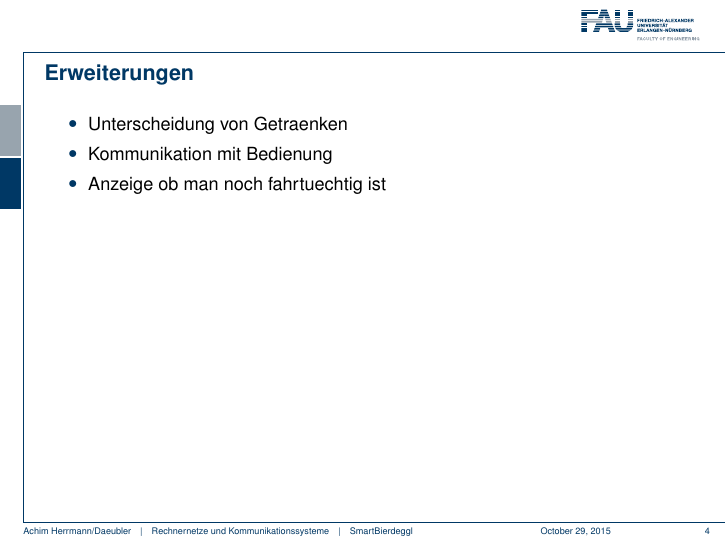
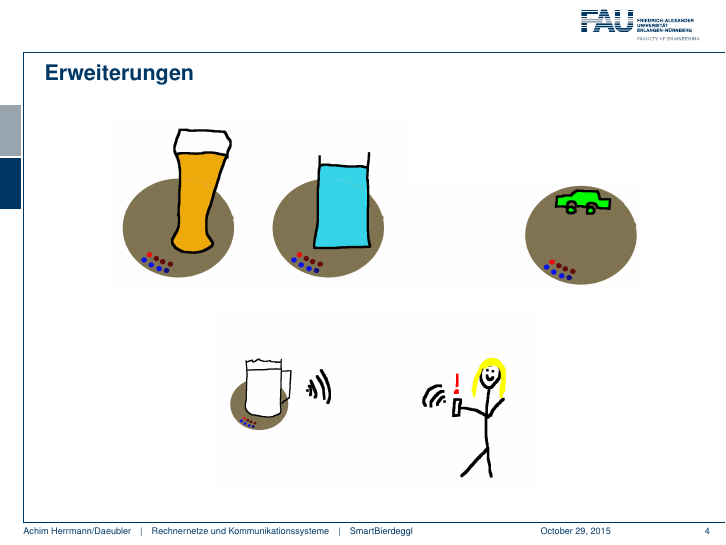
Before and after one commit to Aedge90/Bierdeckel, LaTeX slides (presentation/vortrag/vortrag.tex): page 5 of 7. Compiled offline with pdfLaTeX; the source files are stored in an older character set and shown here as Unicode.

Commit message:
Images 4 Extensions
+ centered images

```diff
--- a/presentation/vortrag/vortrag.tex
+++ b/presentation/vortrag/vortrag.tex
@@ -8,6 +8,8 @@
 \usepackage{graphicx}
 \usepackage{listings}
 \usepackage[backend=biber,sorting=ydnt,doi=true]{biblatex}
+\usepackage{adjustbox}
+\usepackage{subfigure}
 
 
 \usepackage{wrapfig}
@@ -83,8 +97,20 @@
 \end{frame}
 
 \begin{frame}{Erweiterungen}
-\begin{itemize}
-\item Unterscheidung von Getraenken
-\item Kommunikation mit Bedienung
-\item Anzeige ob man noch fahrtuechtig ist
-\end{itemize}
+	\begin{figure}
+			\begin{center}
+        \begin{adjustbox}{max width=.8\textwidth, max height=.4\textheight}
+%			\subfigure[Unterscheidung von Getraenken]
+			\includegraphics[]{images/getraenke}
+%			\subfigure[Anzeige ob man noch fahrtuechtig ist]
+			\includegraphics[]{images/auto}
+%			\subfigure[Kommunikation mit Bedienung]
+        \end{adjustbox}
+		\end{center}
+	\end{figure}
+
+		\begin{center}
+        \begin{adjustbox}{max width=.8\textwidth, max height=.4\textheight}
+			\includegraphics[]{images/komm}
+        \end{adjustbox}
+		\end{center}
```
Also changed, not shown: presentation/vortrag/images/aufbau.jpg, presentation/vortrag/images/auto.jpg (added), presentation/vortrag/images/getraenke.jpg (added), presentation/vortrag/images/idee.jpg, presentation/vortrag/images/komm.jpg (added), presentation/vortrag/images/motivation.jpg, presentation/vortrag/images/vision.jpg, presentation/vortrag/vortrag.tex (29 more changed lines), 7 other files.
